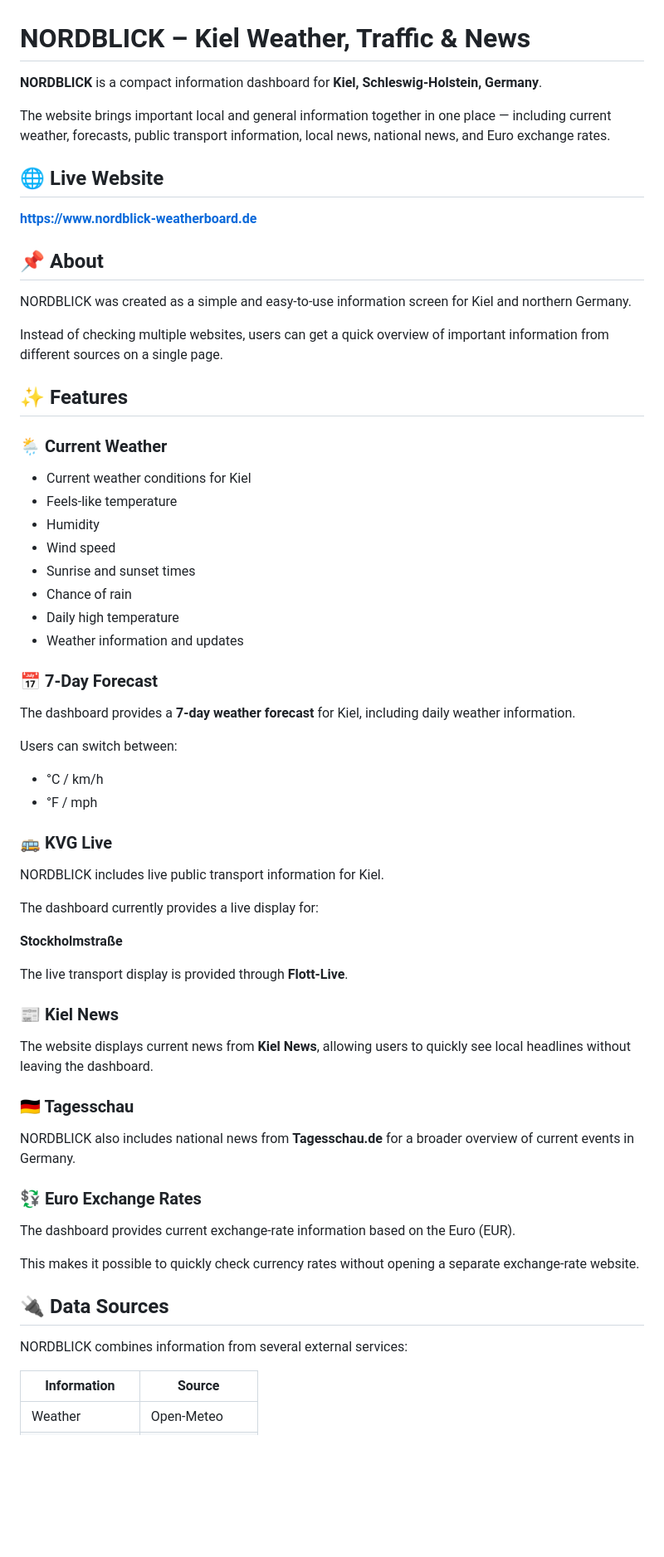
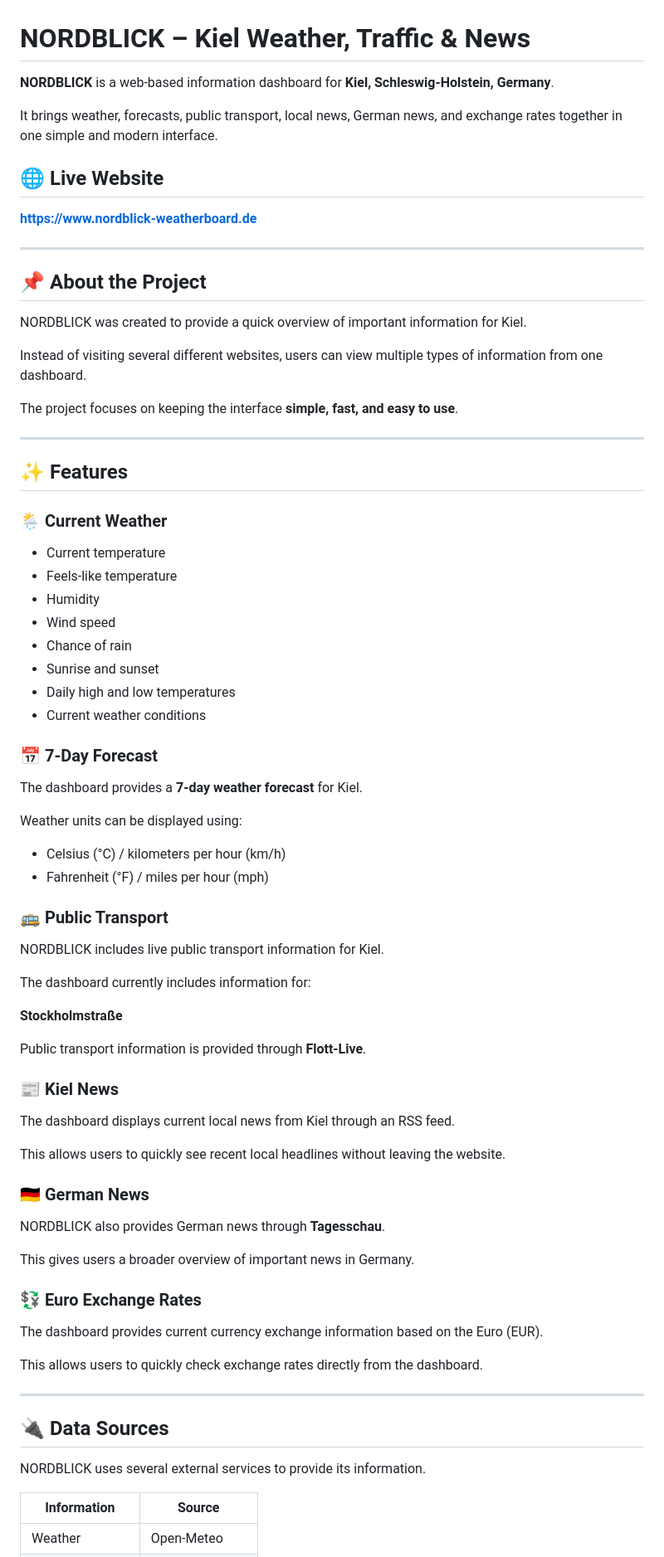
Before and after one commit to Kyuki21/Nordblick-Kiel-Wetter-Nachrichten, a Markdown page: README.md, the part around one of its changes. Shown at 83% size. Rendered like a GitHub page; blank space fills up the shorter version.

```diff
--- a/README.md
+++ b/README.md
@@ -1,68 +1,80 @@
 # NORDBLICK – Kiel Weather, Traffic & News
 
-**NORDBLICK** is a compact information dashboard for **Kiel, Schleswig-Holstein, Germany**.
+**NORDBLICK** is a web-based information dashboard for **Kiel, Schleswig-Holstein, Germany**.
 
-The website brings important local and general information together in one place — including current weather, forecasts, public transport information, local news, national news, and Euro exchange rates.
+It brings weather, forecasts, public transport, local news, German news, and exchange rates together in one simple and modern interface.
 
 ## 🌐 Live Website
 
 **https://www.nordblick-weatherboard.de**
 
-## 📌 About
+---
 
-NORDBLICK was created as a simple and easy-to-use information screen for Kiel and northern Germany.
+## 📌 About the Project
 
-Instead of checking multiple websites, users can get a quick overview of important information from different sources on a single page.
+NORDBLICK was created to provide a quick overview of important information for Kiel.
+
+Instead of visiting several different websites, users can view multiple types of information from one dashboard.
+
+The project focuses on keeping the interface **simple, fast, and easy to use**.
+
+---
 
 ## ✨ Features
 
 ### 🌦️ Current Weather
 
-- Current weather conditions for Kiel
+- Current temperature
 - Feels-like temperature
 - Humidity
 - Wind speed
-- Sunrise and sunset times
 - Chance of rain
-- Daily high temperature
-- Weather information and updates
+- Sunrise and sunset
+- Daily high and low temperatures
+- Current weather conditions
 
 ### 📅 7-Day Forecast
 
-The dashboard provides a **7-day weather forecast** for Kiel, including daily weather information.
+The dashboard provides a **7-day weather forecast** for Kiel.
 
-Users can switch between:
+Weather units can be displayed using:
 
-- °C / km/h
-- °F / mph
+- Celsius (°C) / kilometers per hour (km/h)
+- Fahrenheit (°F) / miles per hour (mph)
 
-### 🚌 KVG Live
+### 🚌 Public Transport
 
 NORDBLICK includes live public transport information for Kiel.
 
-The dashboard currently provides a live display for:
+The dashboard currently includes information for:
 
 **Stockholmstraße**
 
-The live transport display is provided through **Flott-Live**.
+Public transport information is provided through **Flott-Live**.
 
 ### 📰 Kiel News
 
-The website displays current news from **Kiel News**, allowing users to quickly see local headlines without leaving the dashboard.
+The dashboard displays current local news from Kiel through an RSS feed.
 
-### 🇩🇪 Tagesschau
+This allows users to quickly see recent local headlines without leaving the website.
 
-NORDBLICK also includes national news from **Tagesschau.de** for a broader overview of current events in Germany.
+### 🇩🇪 German News
+
+NORDBLICK also provides German news through **Tagesschau**.
+
+This gives users a broader overview of important news in Germany.
 
 ### 💱 Euro Exchange Rates
 
-The dashboard provides current exchange-rate information based on the Euro (EUR).
+The dashboard provides current currency exchange information based on the Euro (EUR).
 
-This makes it possible to quickly check currency rates without opening a separate exchange-rate website.
+This allows users to quickly check exchange rates directly from the dashboard.
+
+---
 
 ## 🔌 Data Sources
 
-NORDBLICK combines information from several external services:
+NORDBLICK uses several external services to provide its information.
 
 | Information | Source |
 |---|---|
```
Also changed, not shown: other parts of README.md (+63 -33 lines).
